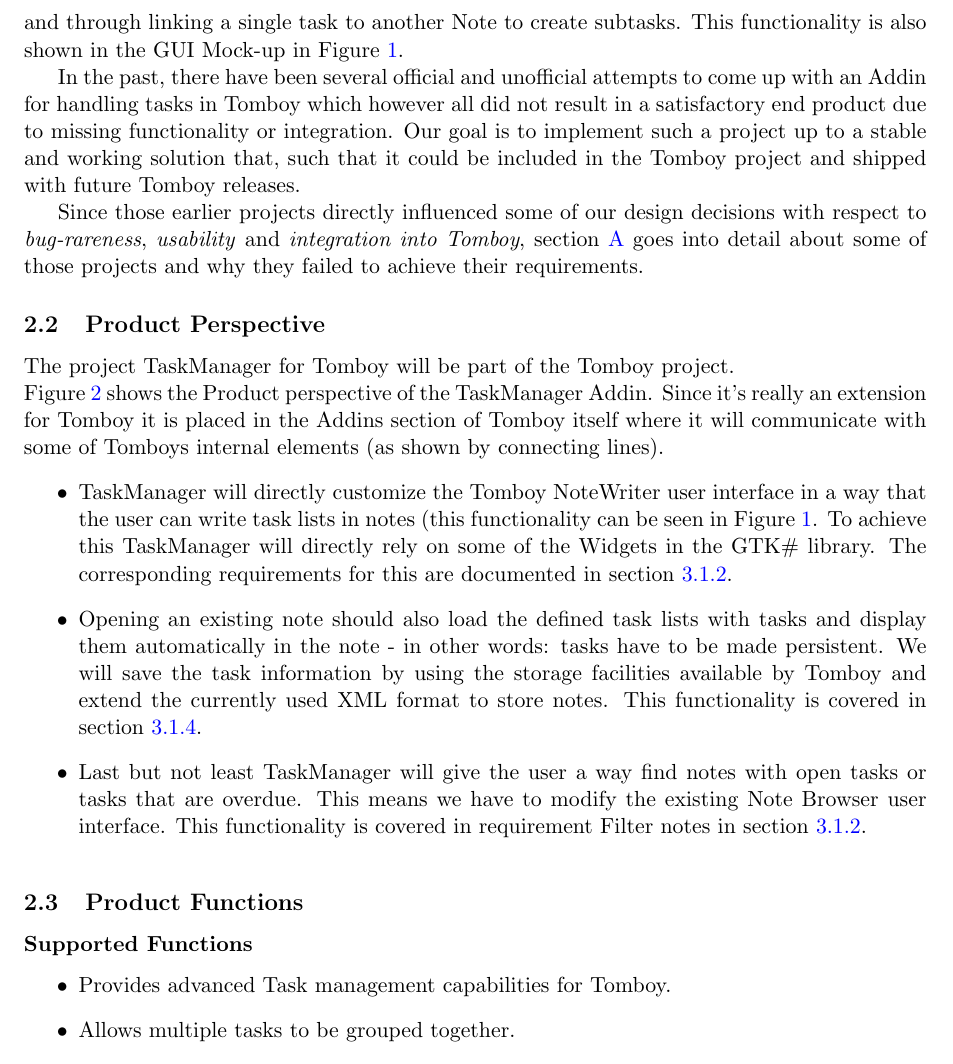
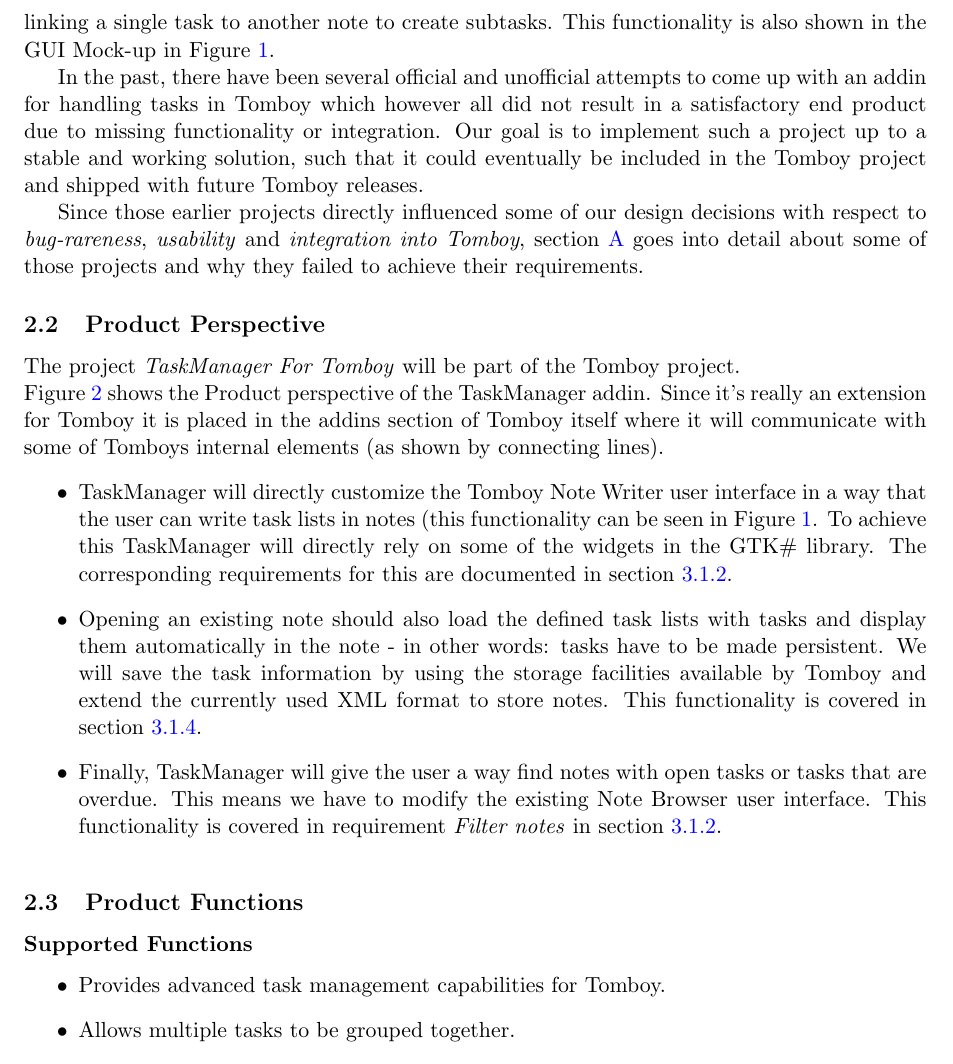
Before and after one commit to rggjan/Tomboy-Todo-List, a LaTeX document (doc/requirements-document.tex, which reads doc/description.tex): part of page 8 of 21, cut so that both start at the same text. Compiled offline with pdfLaTeX.

Commit message:
revised description

```diff
--- a/doc/description.tex
+++ b/doc/description.tex
@@ -1,26 +1,26 @@
 \subsection{Current Solution}
 \label{description:solution}
-Currently Tomboy has the functionality to create bullet lists in Notes and with help of the backlink Addin (which is shipped with the default Tomboy installation) to add Hyperlinks between different Notes. This allows the user to create simple task lists through bullet lists and through linking a single task to another Note to create subtasks. This functionality is also shown in the GUI Mock-up in Figure \ref{gui}.
+Currently, Tomboy has the functionality to create bullet lists in notes and with help of the backlink addin (which is shipped with the default Tomboy installation) to add links between different notes. This allows the user to create simple task lists through bullet lists and through linking a single task to another note to create subtasks. This functionality is also shown in the GUI Mock-up in Figure \ref{gui}.
 
-In the past, there have been several official and unofficial attempts to come up with an Addin for handling tasks in Tomboy which however all did not result in a satisfactory end product due to missing functionality or integration. Our goal is to implement such a project up to a stable and working solution that, such that it could be included in the Tomboy project and shipped with future Tomboy releases.
+In the past, there have been several official and unofficial attempts to come up with an addin for handling tasks in Tomboy which however all did not result in a satisfactory end product due to missing functionality or integration. Our goal is to implement such a project up to a stable and working solution, such that it could eventually be included in the Tomboy project and shipped with future Tomboy releases.
 
 Since those earlier projects directly influenced some of our design decisions with respect to \textit{bug-rareness}, \textit{usability} and \textit{integration into Tomboy}, section \ref{appendix:history} goes into detail about some of those projects and why they failed to achieve their requirements.
 
 \subsection{Product Perspective}
 \label{description:perspective}
-  The project TaskManager for Tomboy will be part of the Tomboy project.\\
-  Figure \ref{perspective} shows the Product perspective of the TaskManager Addin. Since it's really an extension for Tomboy it is placed in
-  the Addins section of Tomboy itself where it will communicate with some of Tomboys internal elements (as shown by connecting lines).
+  The project \textit{TaskManager For Tomboy} will be part of the Tomboy project.\\
+  Figure \ref{perspective} shows the Product perspective of the TaskManager addin. Since it's really an extension for Tomboy it is placed in
+  the addins section of Tomboy itself where it will communicate with some of Tomboys internal elements (as shown by connecting lines).
   \begin{itemize}
-    \item TaskManager will directly customize the Tomboy NoteWriter user interface in a way that the user can write task lists in notes
+    \item TaskManager will directly customize the Tomboy Note Writer user interface in a way that the user can write task lists in notes
 	(this functionality can be seen in Figure \ref{gui}. To achieve this TaskManager will  directly rely on some of the
-	Widgets in the GTK\# library. The corresponding requirements for this are documented in section \ref{requirements:interfaces:user}.
+	widgets in the GTK\# library. The corresponding requirements for this are documented in section \ref{requirements:interfaces:user}.
     \item Opening an existing note should also load the defined task lists with tasks and display them automatically in the note - in other words:
     tasks have to be made persistent.
 	We  will save the task information by using the storage facilities available by Tomboy and extend
     the currently used XML \index{XML} format to store notes. This functionality is covered in section \ref{requirements:interfaces:software:persistence}.
-    \item Last but not least TaskManager will give the user a way find notes with open tasks or tasks that are overdue. This means we have to modify
-    the existing Note Browser user interface. This functionality is covered in requirement Filter notes in section \ref{requirements:interfaces:user:filter}.
+    \item Finally, TaskManager will give the user a way find notes with open tasks or tasks that are overdue. This means we have to modify
+    the existing Note Browser user interface. This functionality is covered in requirement \textit{Filter notes} in section \ref{requirements:interfaces:user:filter}.
   \end{itemize}
 
 
@@ -38,7 +38,7 @@
   \label{description:functions:supported}
 
     \begin{itemize}
-      \item Provides advanced Task management capabilities for Tomboy.
+      \item Provides advanced task management capabilities for Tomboy.
       \item Allows multiple tasks to be grouped together.
       \item Supports priorities and due dates for tasks and task lists.
       \item Allows to establish relationships/dependencies between tasks.
@@ -53,5 +53,5 @@
         \item Does not support on-the-fly synchronization with external tools or clients except for manual export.
-        \item Does not support importing tasks from other Task manager tools.
+        \item Does not support importing tasks from other task manager tools.
       \end{itemize}
 
 \subsection{User Characteristics}
```
Also changed, not shown: doc/description.tex (8 more changed lines).
